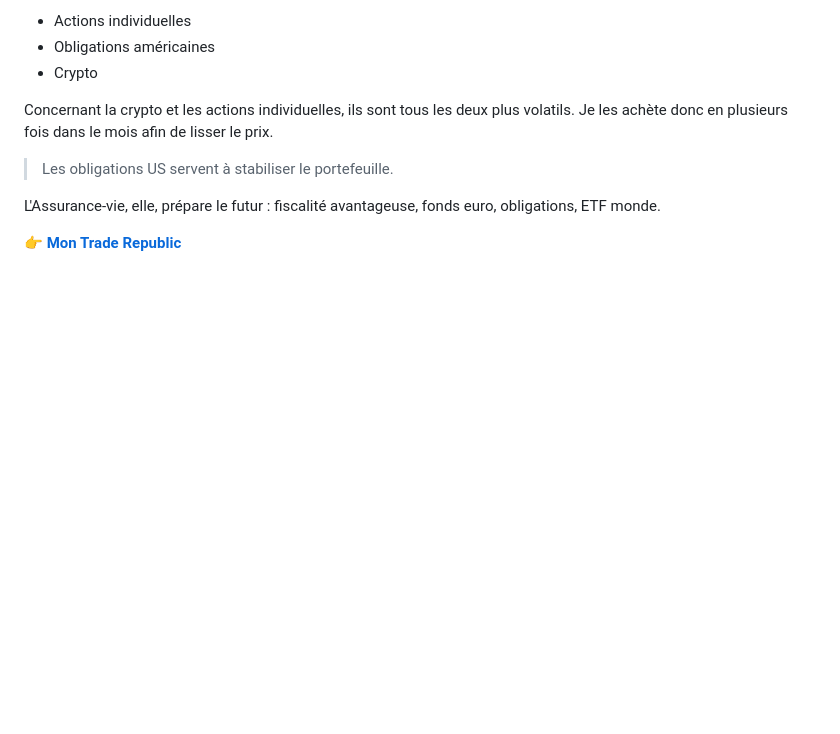
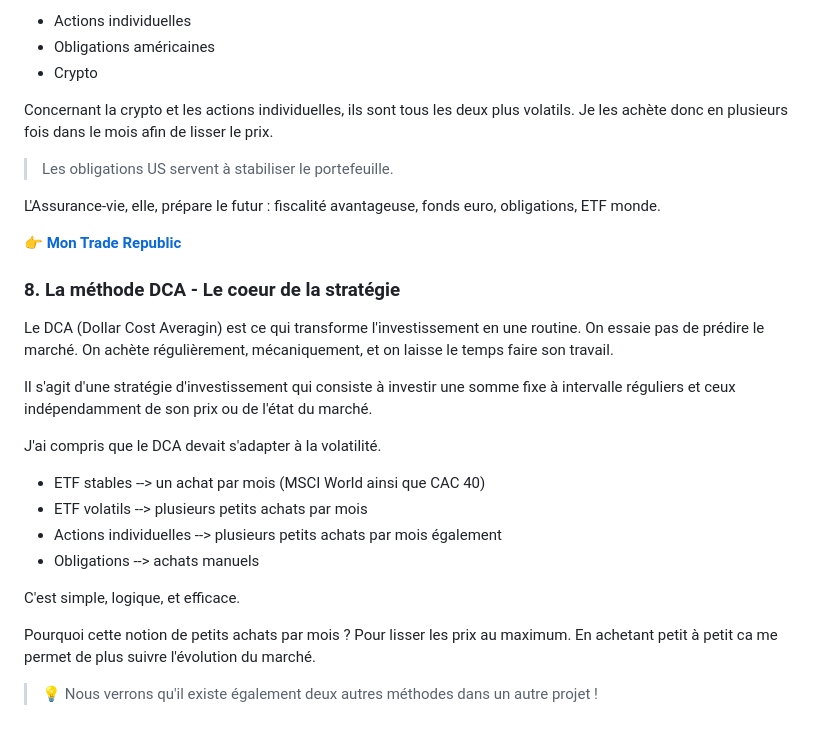
Before and after one commit to nathan97219/Investissements, a Markdown page: projet_finance.md, the part around the change. Drawn GitHub-style; blank space fills up the shorter version.

Commit message:
[DCA & plan] - Explication de la stratégie DCA et liaison vers le 2e projet concernant une autre stratégie.

```diff
--- a/projet_finance.md
+++ b/projet_finance.md
@@ -199,3 +199,23 @@ L'Assurance-vie, elle, prépare le futur : fiscalité avantageuse, fonds euro, o
 
 
 👉 **[Mon Trade Republic]( https://app.traderepublic.com/boards/8f320dc1-ce01-4976-8974-8152f9f82d06)**
+
+### 8. La méthode DCA - Le coeur de la stratégie
+
+Le DCA (Dollar Cost Averagin) est ce qui transforme l'investissement en une routine. On essaie pas de prédire le marché. On achète régulièrement, mécaniquement, et on laisse le temps faire son travail.
+
+Il s'agit d'une stratégie d'investissement qui consiste à investir une somme fixe à intervalle réguliers et ceux indépendamment de son prix ou de l'état du marché.
+
+
+J'ai compris que le DCA devait s'adapter à la volatilité.
+
+* ETF stables --> un achat par mois  (MSCI World ainsi que CAC 40)
+* ETF volatils --> plusieurs petits achats par mois
+* Actions individuelles --> plusieurs petits achats par mois également
+* Obligations --> achats manuels
+
+C'est simple, logique, et efficace.
+
+Pourquoi cette notion de petits achats par mois ? Pour lisser les prix au maximum. En achetant petit à petit ca me permet de plus suivre l'évolution du marché.
+
+> 💡 Nous verrons qu'il existe également deux autres méthodes dans un autre projet !
```
